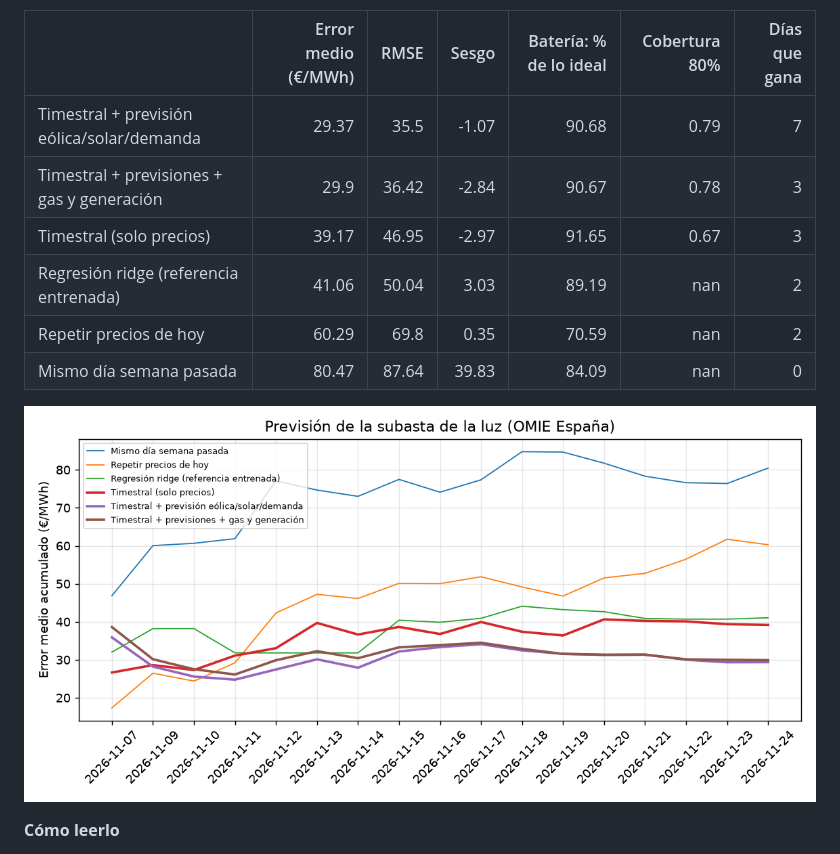
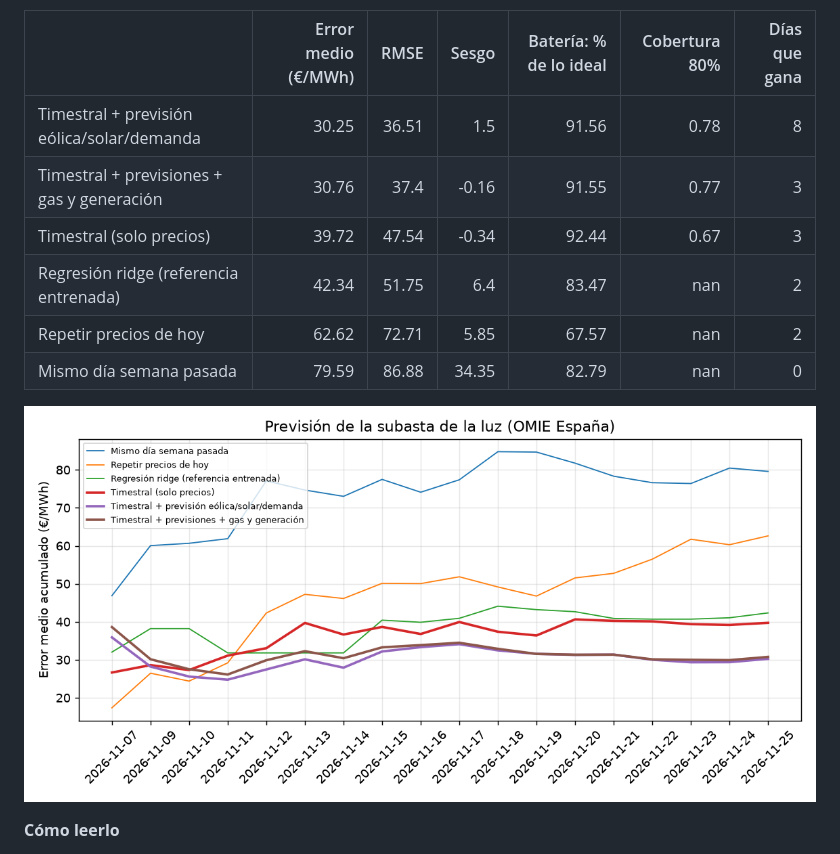
Before and after one commit to RobertoVetere/timestral-luz, a Markdown page: README.md, the part around one of its changes. Drawn GitHub-style; pictures changed too: results/scoreboard.png.

Commit message:
datos 2026-11-24 forecast

```diff
--- a/README.md
+++ b/README.md
@@ -11,12 +11,12 @@ Cada mañana, antes de la subasta del mercado diario de OMIE (12:00, hora penins
 
 |                                            |   Error medio (€/MWh) |   RMSE |   Sesgo |   Batería: % de lo ideal |   Cobertura 80% |   Días que gana |
 |:-------------------------------------------|----------------------:|-------:|--------:|-------------------------:|----------------:|----------------:|
-| Timestral + previsión eólica/solar/demanda |                 29.37 |  35.5  |   -1.07 |                    90.68 |            0.79 |               7 |
-| Timestral + previsiones + gas y generación |                 29.9  |  36.42 |   -2.84 |                    90.67 |            0.78 |               3 |
-| Timestral (solo precios)                   |                 39.17 |  46.95 |   -2.97 |                    91.65 |            0.67 |               3 |
-| Regresión ridge (referencia entrenada)     |                 41.06 |  50.04 |    3.03 |                    89.19 |          nan    |               2 |
-| Repetir precios de hoy                     |                 60.29 |  69.8  |    0.35 |                    70.59 |          nan    |               2 |
-| Mismo día semana pasada                    |                 80.47 |  87.64 |   39.83 |                    84.09 |          nan    |               0 |
+| Timestral + previsión eólica/solar/demanda |                 30.25 |  36.51 |    1.5  |                    91.56 |            0.78 |               8 |
+| Timestral + previsiones + gas y generación |                 30.76 |  37.4  |   -0.16 |                    91.55 |            0.77 |               3 |
+| Timestral (solo precios)                   |                 39.72 |  47.54 |   -0.34 |                    92.44 |            0.67 |               3 |
+| Regresión ridge (referencia entrenada)     |                 42.34 |  51.75 |    6.4  |                    83.47 |          nan    |               2 |
+| Repetir precios de hoy                     |                 62.62 |  72.71 |    5.85 |                    67.57 |          nan    |               2 |
+| Mismo día semana pasada                    |                 79.59 |  86.88 |   34.35 |                    82.79 |          nan    |               0 |
 
 ![Error acumulado](results/scoreboard.png)
 <!-- SCOREBOARD:END -->
```
Also changed, not shown: other parts of README.md (+1 -1 lines), 2 other files.
